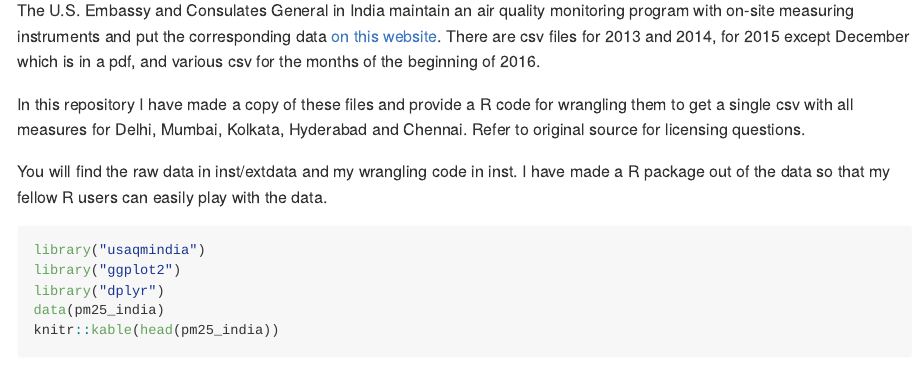
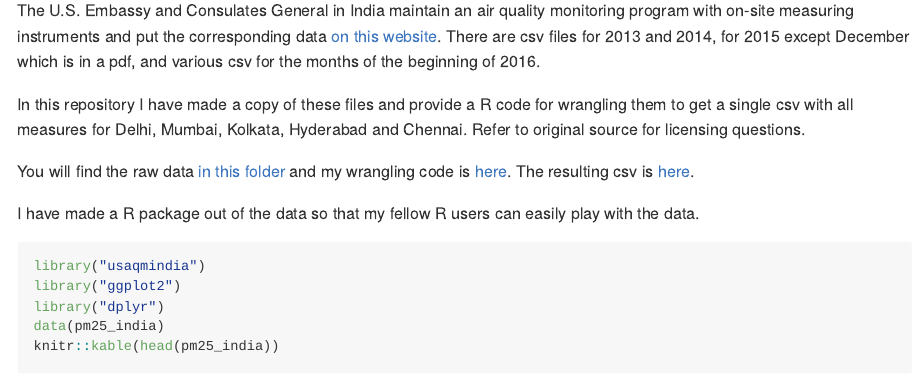
Before and after one commit to maelle/usaqmindia, an R Markdown document (README.Rmd): the page in a window 1100 px wide, from 110 px down. The pictures show the output file README.md that the author committed with the source, drawn offline in the style of GitHub.

Commit message:
updates README

````diff
--- a/README.Rmd
+++ b/README.Rmd
@@ -13,7 +13,9 @@ The U.S. Embassy and Consulates General in India maintain an air quality monitor
 
 In this repository I have made a copy of these files and provide a R code for wrangling them to get a single csv with all measures for Delhi, Mumbai, Kolkata, Hyderabad and Chennai. Refer to original source for licensing questions.
 
-You will find the raw data in inst/extdata and my wrangling code in inst. I have made a R package out of the data so that my fellow R users can easily play with the data.
+You will find the raw data [in this folder](inst/extdata) and my wrangling code is [here](inst/pm25_consulate.R). The resulting csv is [here](inst/pm25USA.csv).
+
+I have made a R package out of the data so that my fellow R users can easily play with the data.
 
 ```{r, message=FALSE, warning=FALSE}
 library("usaqmindia")
````
Also changed, not shown: README.md.
